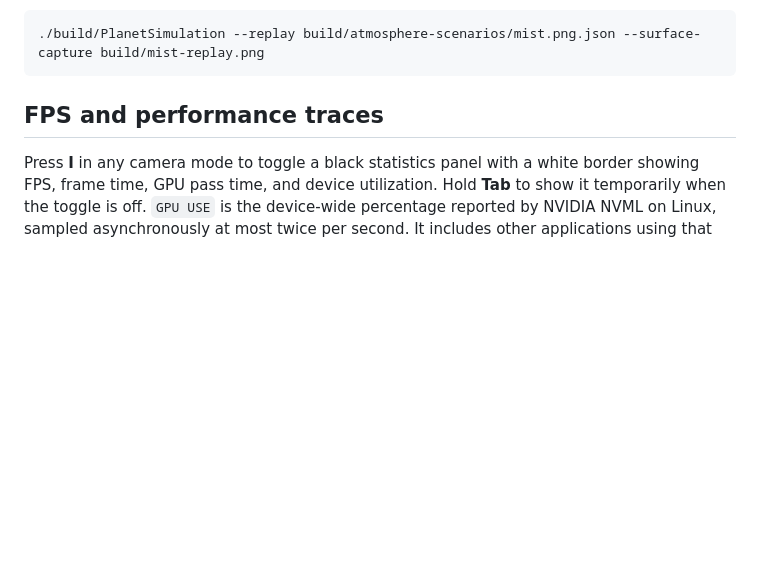
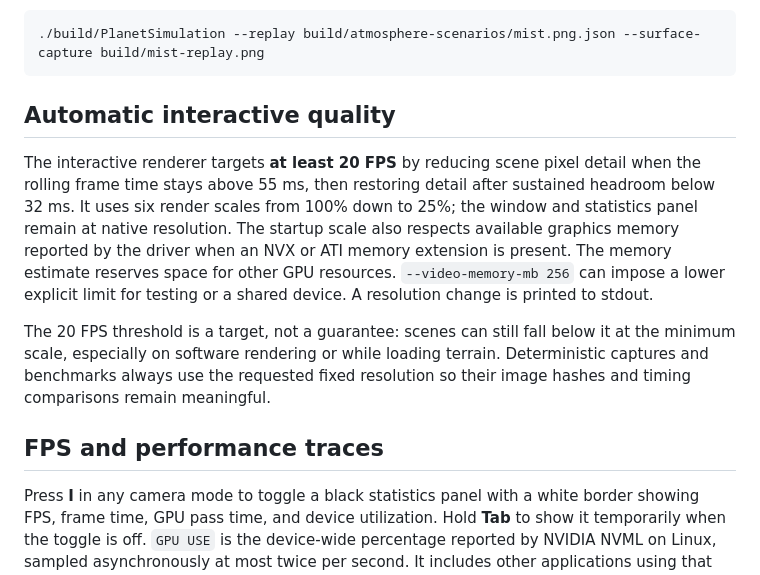
Before and after one commit to Christophgru/PlanetSimulation, a Markdown page: README.md, the part around the change. Rendered like a GitHub page; blank space fills up the shorter version.

Commit message:
Adapt interactive render detail to frame time and video memory

```diff
--- a/README.md
+++ b/README.md
@@ -169,6 +169,22 @@ For example:
 ~~~bash
 ./build/PlanetSimulation --replay build/atmosphere-scenarios/mist.png.json --surface-capture build/mist-replay.png
 ~~~
+
+## Automatic interactive quality
+
+The interactive renderer targets **at least 20 FPS** by reducing scene pixel
+detail when the rolling frame time stays above 55 ms, then restoring detail
+after sustained headroom below 32 ms. It uses six render scales from 100% down
+to 25%; the window and statistics panel remain at native resolution. The startup
+scale also respects available graphics memory reported by the driver when an
+NVX or ATI memory extension is present. The memory estimate reserves space for
+other GPU resources. `--video-memory-mb 256` can impose a lower explicit limit
+for testing or a shared device. A resolution change is printed to stdout.
+
+The 20 FPS threshold is a target, not a guarantee: scenes can still fall below
+it at the minimum scale, especially on software rendering or while loading
+terrain. Deterministic captures and benchmarks always use the requested fixed
+resolution so their image hashes and timing comparisons remain meaningful.
 
 ## FPS and performance traces
 
```
Also changed, not shown: docs/captures/GENERATION.md (+13 -13 lines), todo.md (+7 -3 lines), docs/screenshots/performance-overlay.png, 13 other files.
